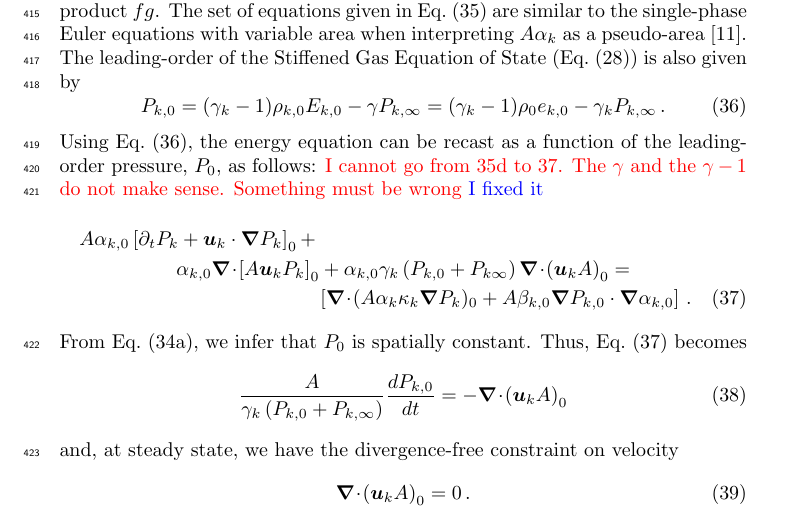
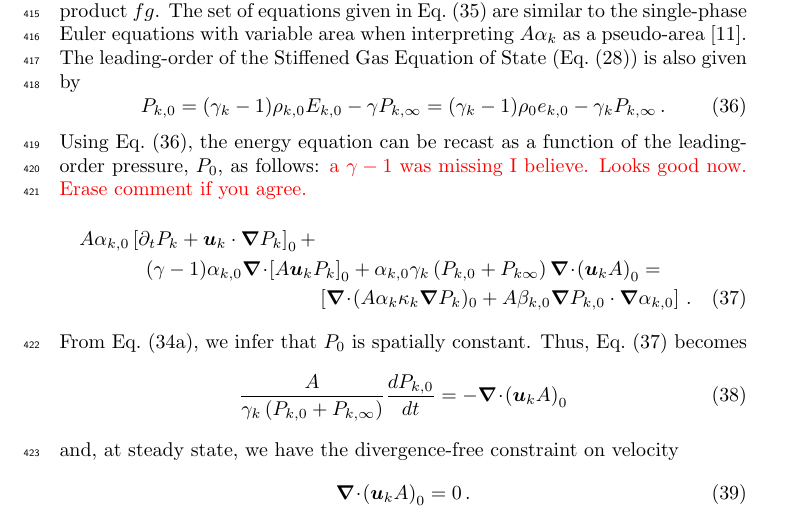
Before and after one commit to delcmo/7_equations_model_paper, a LaTeX paper (7_equation_model/7_equation_model.tex): part of page 16 of 25, cut so that both start at the same text. Compiled offline with pdfLaTeX.

Commit message:
missing gamma-1 in incompress limit eq

```diff
--- a/7_equation_model/7_equation_model.tex
+++ b/7_equation_model/7_equation_model.tex
@@ -955,9 +955,9 @@ where the notation $(fg)_0$ means that we only keep the 0$^{\text{th}}$-order te
 %
 Using \eqt{eq:leading_order_sgeos}, the energy equation can be recast as a function of the leading-order pressure, $P_0$, as follows:
 %
-\tcr{I cannot go from 35d to 37. The $\gamma$ and the $\gamma-1$ do not make sense. Something must be wrong} \tcb{I fixed it}
+\tcr{a $\gamma-1$ was missing I believe. Looks good now. Erase comment if you agree.}
 \begin{multline}\label{eq:asympt_equ3_ener}
-A \alpha_{k,0} \left[ \partial_t  P_k  + \mbold u_k \cdot \grad  P_k \right]_0 + \\  \alpha_{k,0} \div \left[ A \mbold u_k P_k \right]_0 +
+A \alpha_{k,0} \left[ \partial_t  P_k  + \mbold u_k \cdot \grad  P_k \right]_0 + \\ (\gamma-1) \alpha_{k,0} \div \left[ A \mbold u_k P_k \right]_0 +
 \alpha_{k,0} \gamma_k \left( P_{k,0} +  P_{k\infty} \right) \div \left( \mbold u_k A\right)_0 = \\
 \left[ \div(A \alpha_k \kappa_k \grad P_k)_0 + A \beta_{k,0} \grad P_{k,0} \cdot \grad \alpha_{k,0} \right]  \,.
 \end{multline}
```
